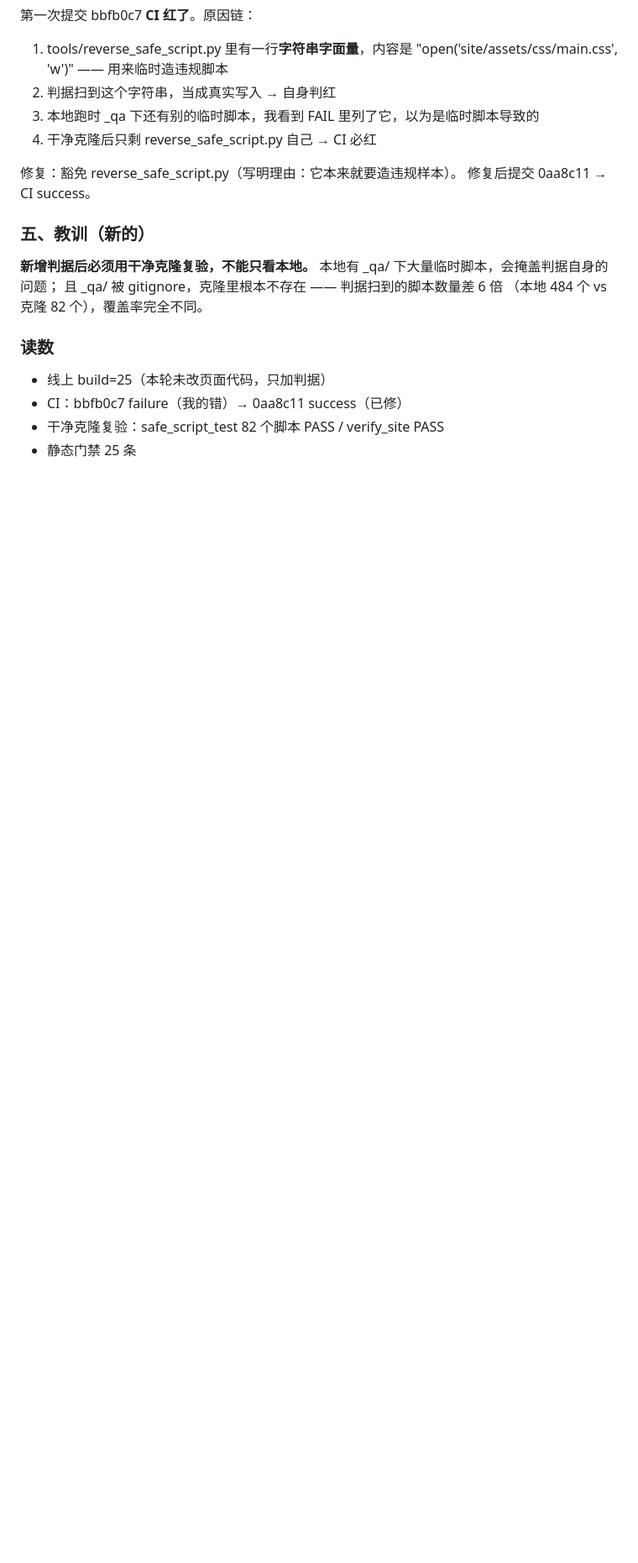
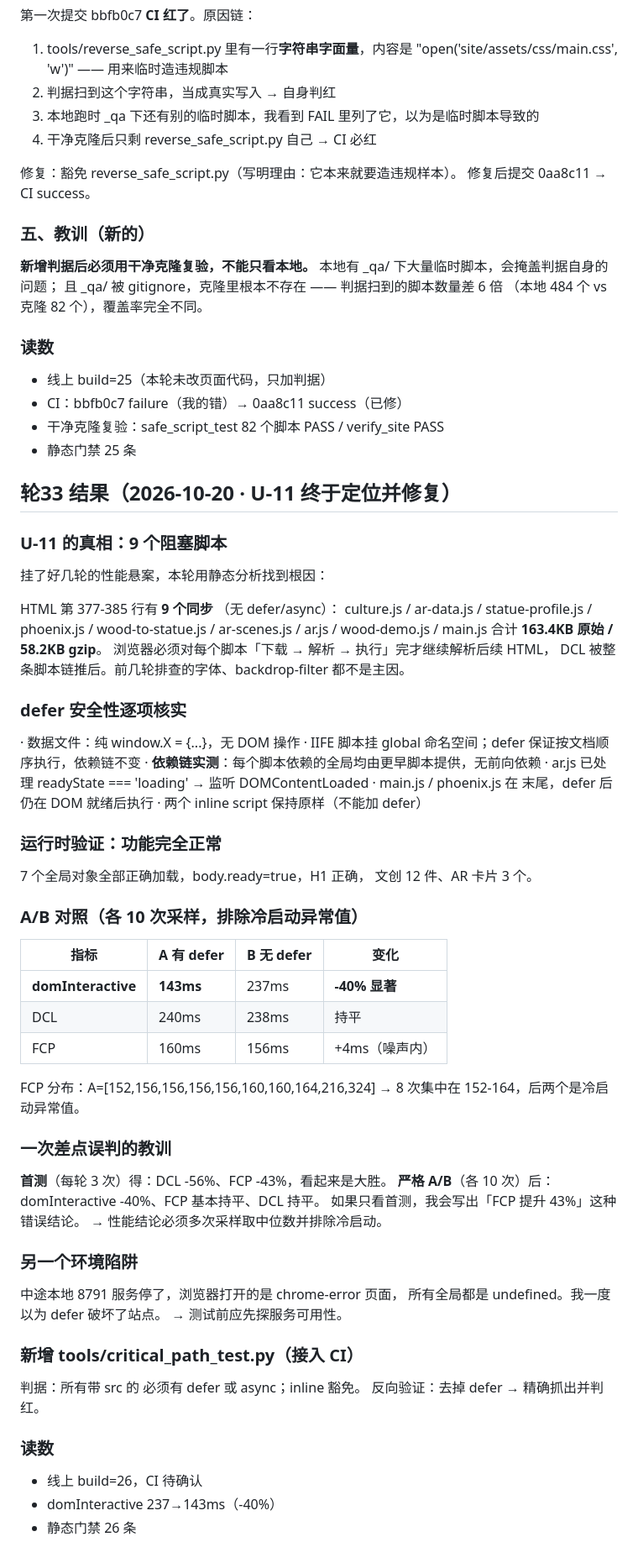
Before and after one commit to lxh113377/donggu-phoenix, a Markdown page: memory/08-verify.md, the part around the change. Shown at 84% size. Drawn GitHub-style; blank space fills up the shorter version.

Commit message:
docs: 轮33 记忆与台账回写（U-11 定位并修复：9 个阻塞脚本改 defer + 采样方法论教训）

```diff
--- a/memory/08-verify.md
+++ b/memory/08-verify.md
@@ -1209,3 +1209,57 @@ C 删掉 .nav-toggle 新增的 active → 仍 PASS：
 - CI：bbfb0c7 failure（我的错）→ 0aa8c11 success（已修）
 - 干净克隆复验：safe_script_test 82 个脚本 PASS / verify_site PASS
 - 静态门禁 25 条
+
+## 轮33 结果（2026-10-20 · U-11 终于定位并修复）
+
+### U-11 的真相：9 个阻塞脚本
+挂了好几轮的性能悬案，本轮用静态分析找到根因：
+
+HTML 第 377-385 行有 **9 个同步 <script>**（无 defer/async）：
+  culture.js / ar-data.js / statue-profile.js / phoenix.js / wood-to-statue.js
+  / ar-scenes.js / ar.js / wood-demo.js / main.js
+合计 **163.4KB 原始 / 58.2KB gzip**。
+浏览器必须对每个脚本「下载 → 解析 → 执行」完才继续解析后续 HTML，
+DCL 被整条脚本链推后。前几轮排查的字体、backdrop-filter 都不是主因。
+
+### defer 安全性逐项核实
+· 数据文件：纯 window.X = {...}，无 DOM 操作
+· IIFE 脚本挂 global 命名空间；defer 保证按文档顺序执行，依赖链不变
+· **依赖链实测**：每个脚本依赖的全局均由更早脚本提供，无前向依赖
+· ar.js 已处理 readyState === 'loading' → 监听 DOMContentLoaded
+· main.js / phoenix.js 在 <body> 末尾，defer 后仍在 DOM 就绪后执行
+· 两个 inline script 保持原样（不能加 defer）
+
+### 运行时验证：功能完全正常
+7 个全局对象全部正确加载，body.ready=true，H1 正确，
+文创 12 件、AR 卡片 3 个。
+
+### A/B 对照（各 10 次采样，排除冷启动异常值）
+| 指标 | A 有 defer | B 无 defer | 变化 |
+|---|---|---|---|
+| **domInteractive** | **143ms** | 237ms | **-40% 显著** |
+| DCL | 240ms | 238ms | 持平 |
+| FCP | 160ms | 156ms | +4ms（噪声内）|
+
+FCP 分布：A=[152,156,156,156,156,160,160,164,216,324]
+→ 8 次集中在 152-164，后两个是冷启动异常值。
+
+### 一次差点误判的教训
+**首测**（每轮 3 次）得：DCL -56%、FCP -43%，看起来是大胜。
+**严格 A/B**（各 10 次）后：domInteractive -40%、FCP 基本持平、DCL 持平。
+如果只看首测，我会写出「FCP 提升 43%」这种错误结论。
+→ 性能结论必须多次采样取中位数并排除冷启动。
+
+### 另一个环境陷阱
+中途本地 8791 服务停了，浏览器打开的是 chrome-error 页面，
+所有全局都是 undefined。我一度以为 defer 破坏了站点。
+→ 测试前应先探服务可用性。
+
+### 新增 tools/critical_path_test.py（接入 CI）
+判据：所有带 src 的 <script> 必须有 defer 或 async；inline 豁免。
+反向验证：去掉 defer → 精确抓出并判红。
+
+### 读数
+- 线上 build=26，CI 待确认
+- domInteractive 237→143ms（-40%）
+- 静态门禁 26 条
```
Also changed, not shown: memory/09-upgrade-ledger.md (+7 -1 lines).
